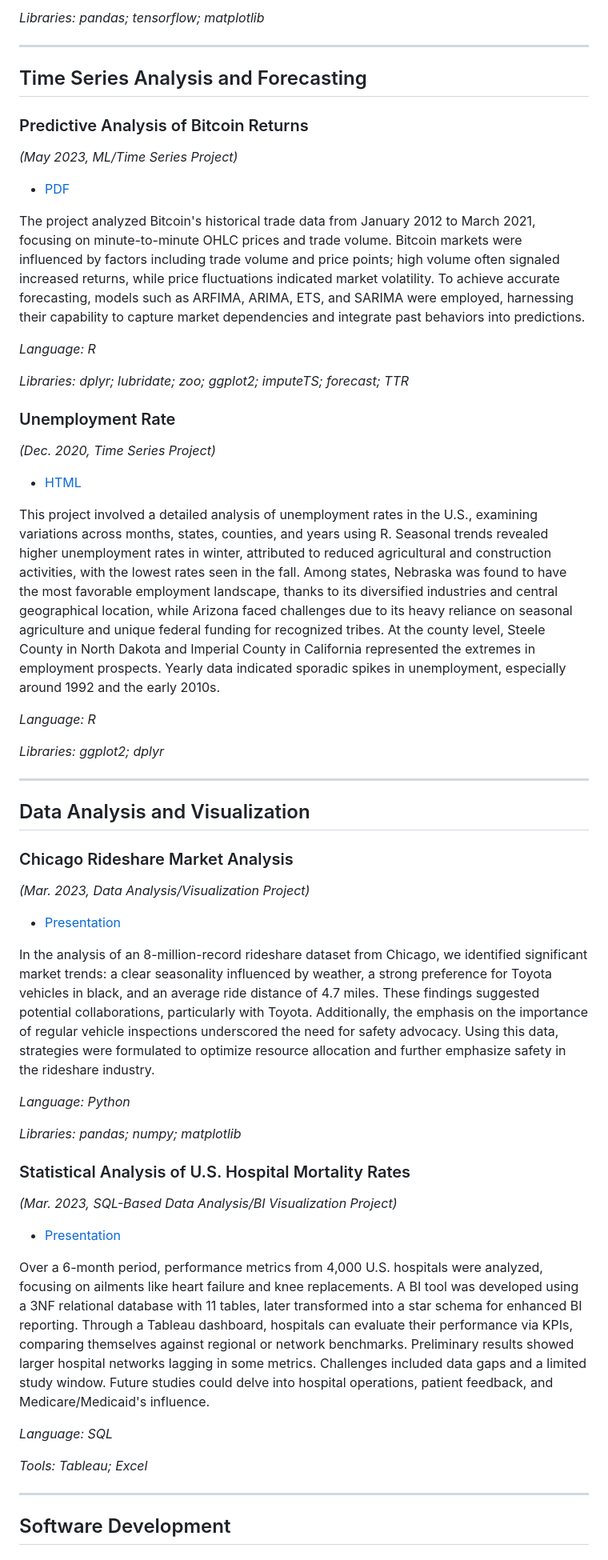
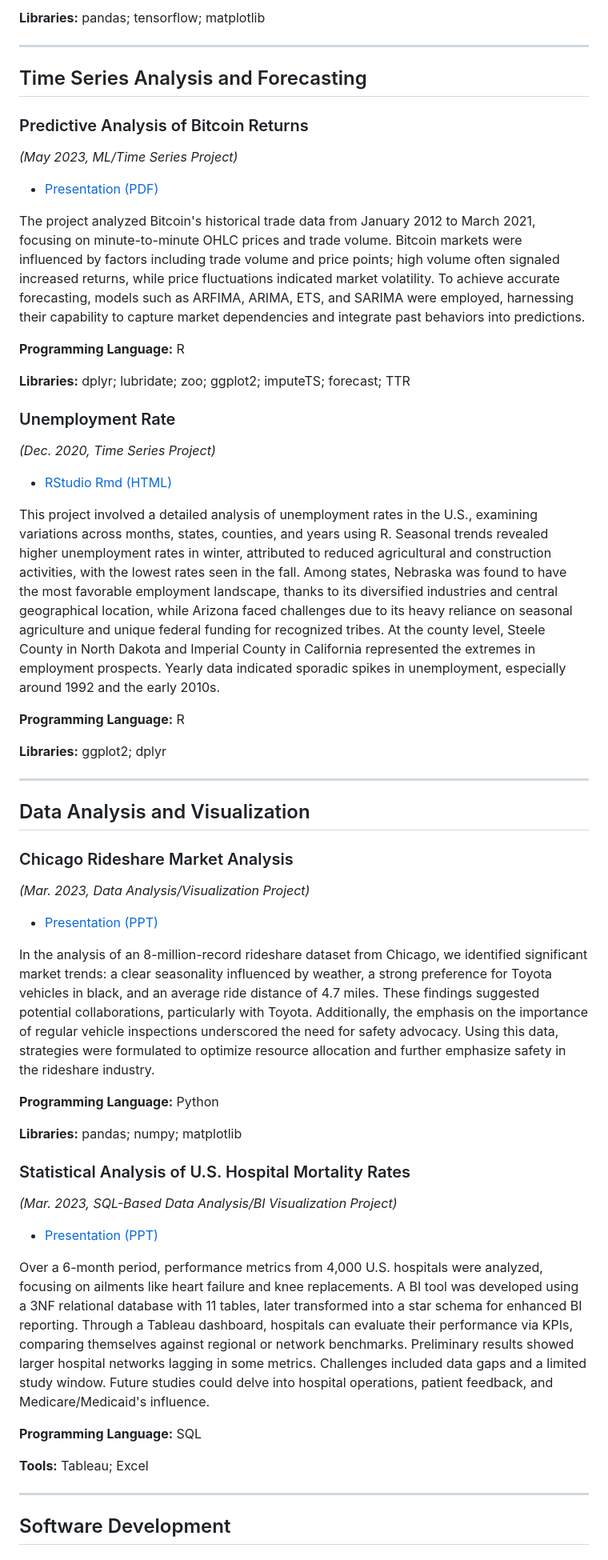
Before and after one commit to mountainmochi/Data_Science_Portfolio, a Markdown page: README.md, the part around one of its changes. Shown at 80% size. Drawn GitHub-style.

```diff
--- a/README.md
+++ b/README.md
@@ -93,5 +93,5 @@ In the project, my partner and I developed a model to pinpoint patients likely n
 
-*Libraries: pandas; tensorflow; matplotlib*
+**Libraries:** pandas; tensorflow; matplotlib
 
 ---
 
@@ -100,24 +100,24 @@ In the project, my partner and I developed a model to pinpoint patients likely n
 ### Predictive Analysis of Bitcoin Returns
 *(May 2023, ML/Time Series Project)*
 
-- [PDF](https://github.com/mountainmochi/Data_Science_Portfolio/blob/main/Predictive%20Analysis%20of%20Bitcoin%20Returns/Hyojun_Kim_TS_Final_Project.pdf)
+- [Presentation (PDF)](https://github.com/mountainmochi/Data_Science_Portfolio/blob/main/Predictive%20Analysis%20of%20Bitcoin%20Returns/Hyojun_Kim_TS_Final_Project.pdf)
 
 The project analyzed Bitcoin's historical trade data from January 2012 to March 2021, focusing on minute-to-minute OHLC prices and trade volume. Bitcoin markets were influenced by factors including trade volume and price points; high volume often signaled increased returns, while price fluctuations indicated market volatility. To achieve accurate forecasting, models such as ARFIMA, ARIMA, ETS, and SARIMA were employed, harnessing their capability to capture market dependencies and integrate past behaviors into predictions.
 
-*Language: R*
+**Programming Language:** R
 
-*Libraries: dplyr; lubridate; zoo; ggplot2; imputeTS; forecast; TTR*
+**Libraries:** dplyr; lubridate; zoo; ggplot2; imputeTS; forecast; TTR
 
 ### Unemployment Rate
 *(Dec. 2020, Time Series Project)*
 
-- [HTML](https://github.com/mountainmochi/Data_Science_Portfolio/blob/main/Unemployment%20Rate/Unemployment-Rate.html)
+- [RStudio Rmd (HTML)](https://github.com/mountainmochi/Data_Science_Portfolio/blob/main/Unemployment%20Rate/Unemployment-Rate.html)
 
 This project involved a detailed analysis of unemployment rates in the U.S., examining variations across months, states, counties, and years using R. Seasonal trends revealed higher unemployment rates in winter, attributed to reduced agricultural and construction activities, with the lowest rates seen in the fall. Among states, Nebraska was found to have the most favorable employment landscape, thanks to its diversified industries and central geographical location, while Arizona faced challenges due to its heavy reliance on seasonal agriculture and unique federal funding for recognized tribes. At the county level, Steele County in North Dakota and Imperial County in California represented the extremes in employment prospects. Yearly data indicated sporadic spikes in unemployment, especially around 1992 and the early 2010s.
 
-*Language: R*
+**Programming Language:** R
 
-*Libraries: ggplot2; dplyr*
+**Libraries:** ggplot2; dplyr
 
 ---
 
@@ -126,24 +126,24 @@ This project involved a detailed analysis of unemployment rates in the U.S., exa
 ### Chicago Rideshare Market Analysis
 *(Mar. 2023, Data Analysis/Visualization Project)*
 
-- [Presentation](https://github.com/mountainmochi/Data_Science_Portfolio/blob/main/Chicago%20Rideshare%20Market%20Analysis/Group%20Project%20-%20Ride%20Share%20Analysis.pptx)
+- [Presentation (PPT)](https://github.com/mountainmochi/Data_Science_Portfolio/blob/main/Chicago%20Rideshare%20Market%20Analysis/Group%20Project%20-%20Ride%20Share%20Analysis.pptx)
 
 In the analysis of an 8-million-record rideshare dataset from Chicago, we identified significant market trends: a clear seasonality influenced by weather, a strong preference for Toyota vehicles in black, and an average ride distance of 4.7 miles. These findings suggested potential collaborations, particularly with Toyota. Additionally, the emphasis on the importance of regular vehicle inspections underscored the need for safety advocacy. Using this data, strategies were formulated to optimize resource allocation and further emphasize safety in the rideshare industry.
 
-*Language: Python*
+**Programming Language:** Python
 
-*Libraries: pandas; numpy; matplotlib*
+**Libraries:** pandas; numpy; matplotlib
 
 ### Statistical Analysis of U.S. Hospital Mortality Rates
 *(Mar. 2023, SQL-Based Data Analysis/BI Visualization Project)*
 
-- [Presentation](https://github.com/mountainmochi/Data_Science_Portfolio/blob/main/Statistical%20Analysis%20of%20U.S.%20Hospital%20Mortality%20Rates/Final%20Project%20Presentation.pptx)
+- [Presentation (PPT)](https://github.com/mountainmochi/Data_Science_Portfolio/blob/main/Statistical%20Analysis%20of%20U.S.%20Hospital%20Mortality%20Rates/Final%20Project%20Presentation.pptx)
 
 Over a 6-month period, performance metrics from 4,000 U.S. hospitals were analyzed, focusing on ailments like heart failure and knee replacements. A BI tool was developed using a 3NF relational database with 11 tables, later transformed into a star schema for enhanced BI reporting. Through a Tableau dashboard, hospitals can evaluate their performance via KPIs, comparing themselves against regional or network benchmarks. Preliminary results showed larger hospital networks lagging in some metrics. Challenges included data gaps and a limited study window. Future studies could delve into hospital operations, patient feedback, and Medicare/Medicaid's influence.
 
-*Language: SQL*
+**Programming Language:** SQL
 
-*Tools: Tableau; Excel*
+**Tools:** Tableau; Excel
 
 ---
 
```
Also changed, not shown: other parts of README.md (+15 -15 lines).
